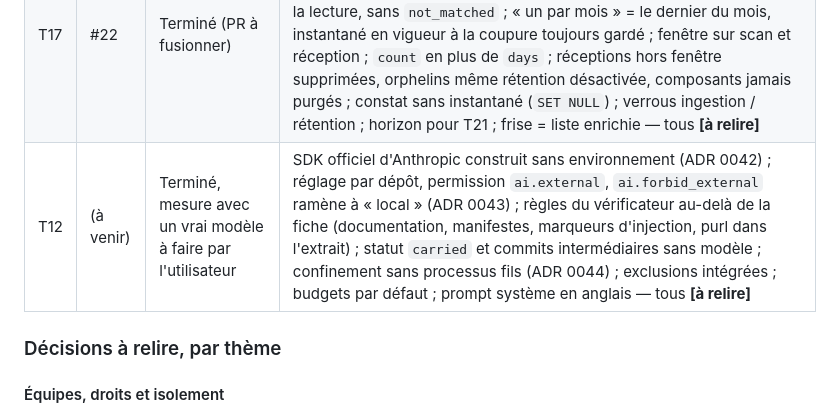
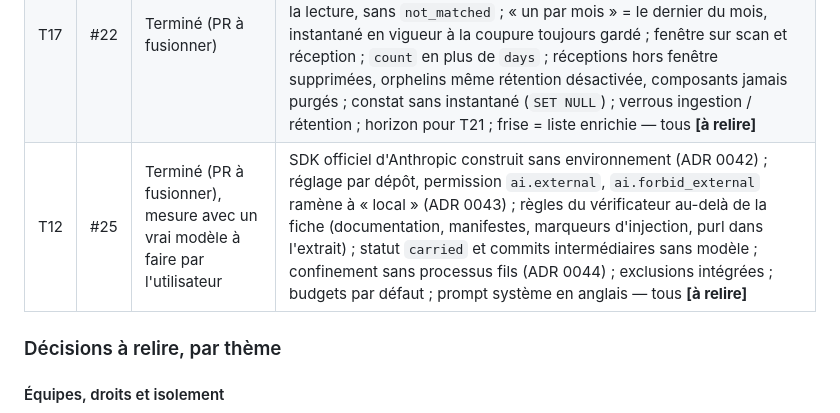
Before and after one commit to leblanc-simon/open-go-sbom, a Markdown page: specs/avancement.md, the part around the change. Drawn GitHub-style.

Commit message:
docs(avancement): PR de T12
Co-Authored-By: Claude Opus 5.5 <noreply@anthropic.com>
Claude-Session: https://claude.ai/code/session_01P4gwYLopPw5eTnJnAxA39N

```diff
--- a/specs/avancement.md
+++ b/specs/avancement.md
@@ -14,7 +14,7 @@ l'utilisateur, en consignant chaque décision pour une relecture a posteriori.
 | --- | --- | --- | --- |
 | T16 | #21 | Terminé (PR à fusionner) | Filtre d'équipe déclaré à la transaction, fermé par défaut ; matrice des droits (administrateur d'équipe sans gestion des équipes ni des membres de l'organisation, rattachement avec droit dans les deux équipes) ; 404 pour une équipe invisible ; agents sans équipe = agents d'organisation, agents dépôt existants d'organisation ; équipe « Général » aussi pour une nouvelle organisation, « General » en anglais ; invitations de 30 jours, sans équipe, bornées, nouvelle fonction `crossorg` ; tendance d'un membre additionnée par projet ; point d'essai `routeStub` — tous **[à relire]** |
 | T17 | #22 | Terminé (PR à fusionner) | Différences enregistrées pour les seuls couples consécutifs, par job ; appariement par `purl_base` et version, même version = retrait + ajout, versions incomparables « approchées » ; effet sur la sécurité calculé à la lecture, sans `not_matched` ; « un par mois » = le dernier du mois, instantané en vigueur à la coupure toujours gardé ; fenêtre sur scan et réception ; `count` en plus de `days` ; réceptions hors fenêtre supprimées, orphelins même rétention désactivée, composants jamais purgés ; constat sans instantané (`SET NULL`) ; verrous ingestion / rétention ; horizon pour T21 ; frise = liste enrichie — tous **[à relire]** |
-| T12 | (à venir) | Terminé, mesure avec un vrai modèle à faire par l'utilisateur | SDK officiel d'Anthropic construit sans environnement (ADR 0042) ; réglage par dépôt, permission `ai.external`, `ai.forbid_external` ramène à « local » (ADR 0043) ; règles du vérificateur au-delà de la fiche (documentation, manifestes, marqueurs d'injection, purl dans l'extrait) ; statut `carried` et commits intermédiaires sans modèle ; confinement sans processus fils (ADR 0044) ; exclusions intégrées ; budgets par défaut ; prompt système en anglais — tous **[à relire]** |
+| T12 | #25 | Terminé (PR à fusionner), mesure avec un vrai modèle à faire par l'utilisateur | SDK officiel d'Anthropic construit sans environnement (ADR 0042) ; réglage par dépôt, permission `ai.external`, `ai.forbid_external` ramène à « local » (ADR 0043) ; règles du vérificateur au-delà de la fiche (documentation, manifestes, marqueurs d'injection, purl dans l'extrait) ; statut `carried` et commits intermédiaires sans modèle ; confinement sans processus fils (ADR 0044) ; exclusions intégrées ; budgets par défaut ; prompt système en anglais — tous **[à relire]** |
 
 ### Décisions à relire, par thème
 
```
